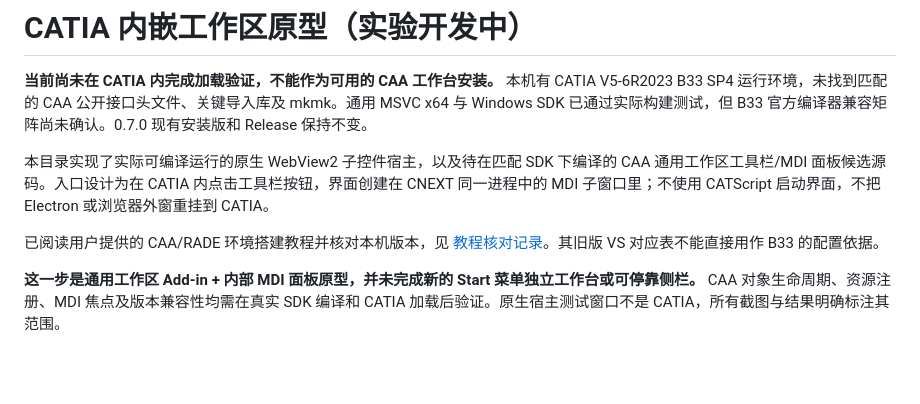
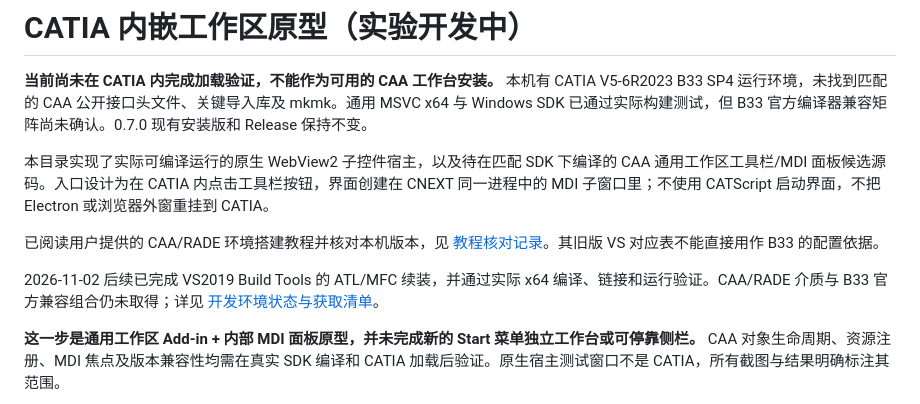
Before and after one commit to qlsupersky/PhyXiCATIAagent, a Markdown page: embedded/README.md, the part around the change. Rendered like a GitHub page; blank space fills up the shorter version.

```diff
--- a/embedded/README.md
+++ b/embedded/README.md
@@ -5,6 +5,8 @@
 本目录实现了实际可编译运行的原生 WebView2 子控件宿主，以及待在匹配 SDK 下编译的 CAA 通用工作区工具栏/MDI 面板候选源码。入口设计为在 CATIA 内点击工具栏按钮，界面创建在 CNEXT 同一进程中的 MDI 子窗口里；不使用 CATScript 启动界面，不把 Electron 或浏览器外窗重挂到 CATIA。
 
 已阅读用户提供的 CAA/RADE 环境搭建教程并核对本机版本，见 [教程核对记录](TUTORIAL-REVIEW.md)。其旧版 VS 对应表不能直接用作 B33 的配置依据。
+
+2026-11-02 后续已完成 VS2019 Build Tools 的 ATL/MFC 续装，并通过实际 x64 编译、链接和运行验证。CAA/RADE 介质与 B33 官方兼容组合仍未取得；详见 [开发环境状态与获取清单](ENVIRONMENT-STATUS.md)。
 
 **这一步是通用工作区 Add-in + 内部 MDI 面板原型，并未完成新的 Start 菜单独立工作台或可停靠侧栏。** CAA 对象生命周期、资源注册、MDI 焦点及版本兼容性均需在真实 SDK 编译和 CATIA 加载后验证。原生宿主测试窗口不是 CATIA，所有截图与结果明确标注其范围。
 
```
Also changed, not shown: embedded/ENVIRONMENT-STATUS.md (added, +44 -0 lines).
